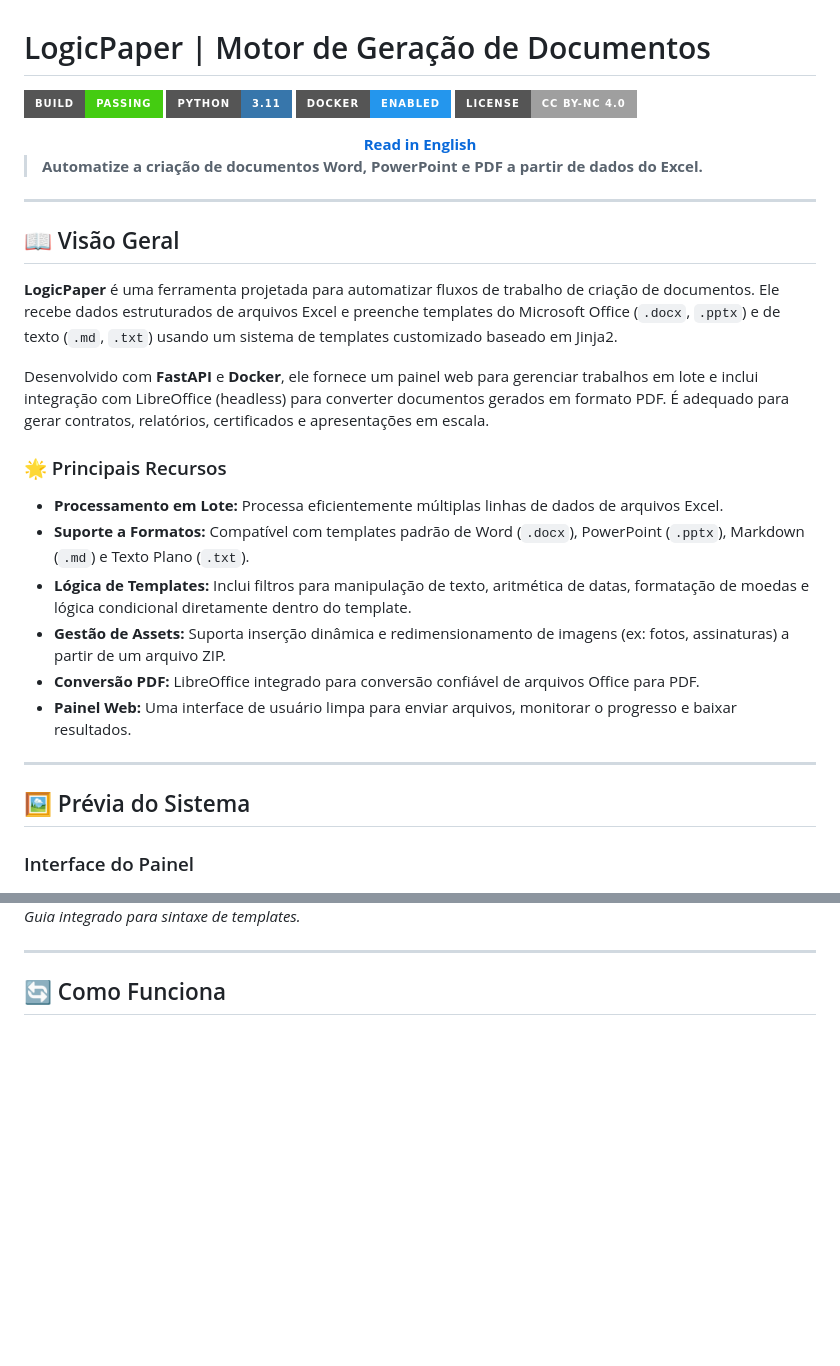
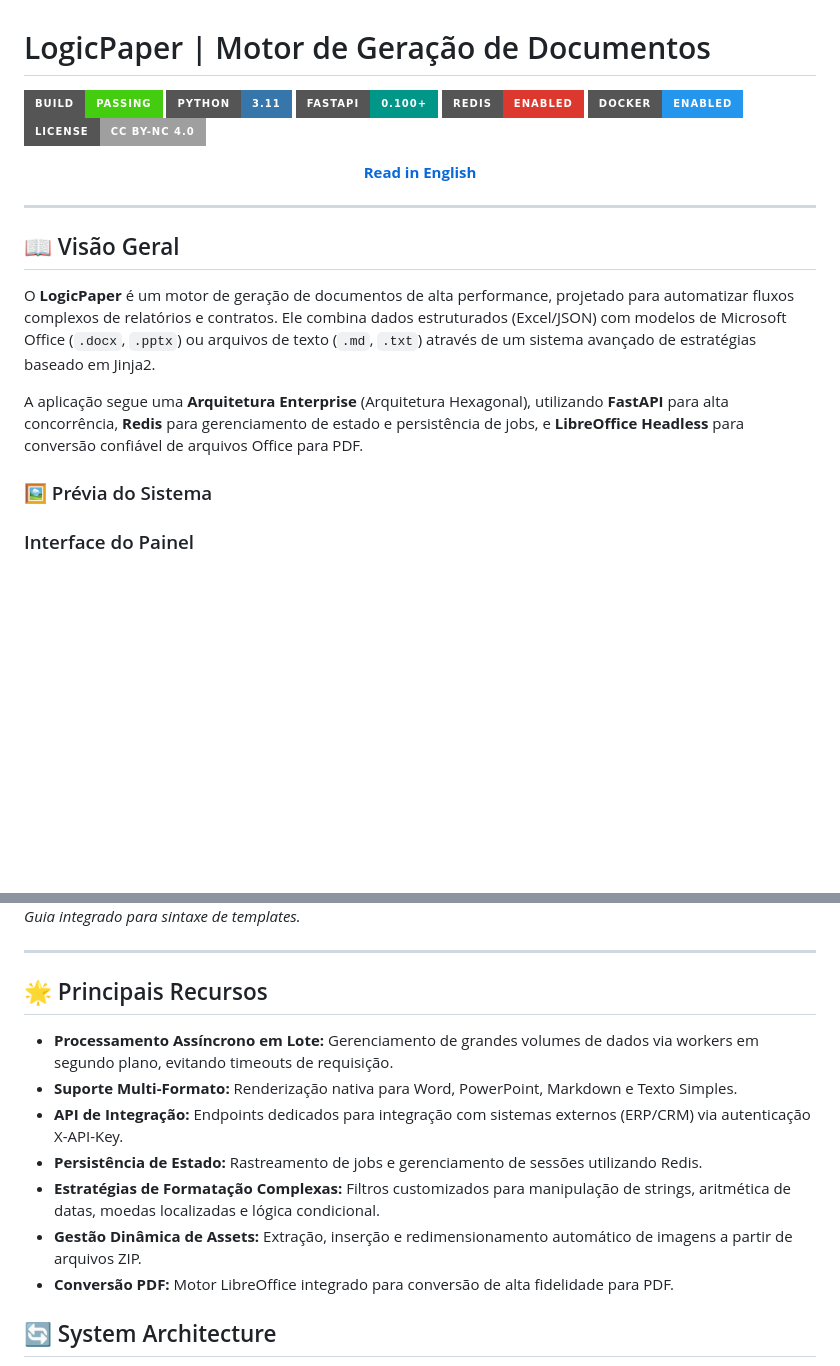
Before and after one commit to rubensbraz/LogicPaper, a Markdown page: README_pt.md, 2 parts joined by grey strips. Drawn GitHub-style; badges without logos; blank space fills up the shorter version.

````diff
--- a/README_pt.md
+++ b/README_pt.md
@@ -2,6 +2,8 @@
 
 ![Build Status](https://img.shields.io/badge/build-passing-brightgreen?style=for-the-badge&logo=github)
 ![Python](https://img.shields.io/badge/Python-3.11-3776AB?style=for-the-badge&logo=python&logoColor=white)
+![FastAPI](https://img.shields.io/badge/FastAPI-0.100+-009688?style=for-the-badge&logo=fastapi&logoColor=white)
+![Redis](https://img.shields.io/badge/Redis-Enabled-DC382D?style=for-the-badge&logo=redis&logoColor=white)
 ![Docker](https://img.shields.io/badge/Docker-Enabled-2496ED?style=for-the-badge&logo=docker&logoColor=white)
 ![License](https://img.shields.io/badge/License-CC%20BY--NC%204.0-lightgrey.svg?style=for-the-badge)
 
@@ -9,30 +11,18 @@
   <a href="README.md"><strong>Read in English</strong></a>
 </div>
 
-> **Automatize a criação de documentos Word, PowerPoint e PDF a partir de dados do Excel.**
-
 ---
 
 ## 📖 Visão Geral
 
-**LogicPaper** é uma ferramenta projetada para automatizar fluxos de trabalho de criação de documentos. Ele recebe dados estruturados de arquivos Excel e preenche templates do Microsoft Office (`.docx`, `.pptx`) e de texto (`.md`, `.txt`) usando um sistema de templates customizado baseado em Jinja2.
+O **LogicPaper** é um motor de geração de documentos de alta performance, projetado para automatizar fluxos complexos de relatórios e contratos. Ele combina dados estruturados (Excel/JSON) com modelos de Microsoft Office (`.docx`, `.pptx`) ou arquivos de texto (`.md`, `.txt`) através de um sistema avançado de estratégias baseado em Jinja2.
 
-Desenvolvido com **FastAPI** e **Docker**, ele fornece um painel web para gerenciar trabalhos em lote e inclui integração com LibreOffice (headless) para converter documentos gerados em formato PDF. É adequado para gerar contratos, relatórios, certificados e apresentações em escala.
+A aplicação segue uma **Arquitetura Enterprise** (Arquitetura Hexagonal), utilizando **FastAPI** para alta concorrência, **Redis** para gerenciamento de estado e persistência de jobs, e **LibreOffice Headless** para conversão confiável de arquivos Office para PDF.
 
-### 🌟 Principais Recursos
-
-* **Processamento em Lote:** Processa eficientemente múltiplas linhas de dados de arquivos Excel.
-* **Suporte a Formatos:** Compatível com templates padrão de Word (`.docx`), PowerPoint (`.pptx`), Markdown (`.md`) e Texto Plano (`.txt`).
-* **Lógica de Templates:** Inclui filtros para manipulação de texto, aritmética de datas, formatação de moedas e lógica condicional diretamente dentro do template.
-* **Gestão de Assets:** Suporta inserção dinâmica e redimensionamento de imagens (ex: fotos, assinaturas) a partir de um arquivo ZIP.
-* **Conversão PDF:** LibreOffice integrado para conversão confiável de arquivos Office para PDF.
-* **Painel Web:** Uma interface de usuário limpa para enviar arquivos, monitorar o progresso e baixar resultados.
-
----
-
-## 🖼️ Prévia do Sistema
+### 🖼️ Prévia do Sistema
 
 ### Interface do Painel
+
 ![Dashboard Interface](docs/images/dashboard_preview.png)
 *Interface Drag & Drop com logs de processo em tempo real.*
 
@@ -42,6 +33,16 @@ Desenvolvido com **FastAPI** e **Docker**, ele fornece um painel web para gerenc
 
 ---
 
-## 🔄 Como Funciona
+## 🌟 Principais Recursos
+
+* **Processamento Assíncrono em Lote:** Gerenciamento de grandes volumes de dados via workers em segundo plano, evitando timeouts de requisição.
+* **Suporte Multi-Formato:** Renderização nativa para Word, PowerPoint, Markdown e Texto Simples.
+* **API de Integração:** Endpoints dedicados para integração com sistemas externos (ERP/CRM) via autenticação X-API-Key.
+* **Persistência de Estado:** Rastreamento de jobs e gerenciamento de sessões utilizando Redis.
+* **Estratégias de Formatação Complexas:** Filtros customizados para manipulação de strings, aritmética de datas, moedas localizadas e lógica condicional.
+* **Gestão Dinâmica de Assets:** Extração, inserção e redimensionamento automático de imagens a partir de arquivos ZIP.
+* **Conversão PDF:** Motor LibreOffice integrado para conversão de alta fidelidade para PDF.
+
+## 🔄 System Architecture
 
 ```mermaid
````
Also changed, not shown: other parts of README_pt.md (+52 -58 lines), README.md (+68 -74 lines).
